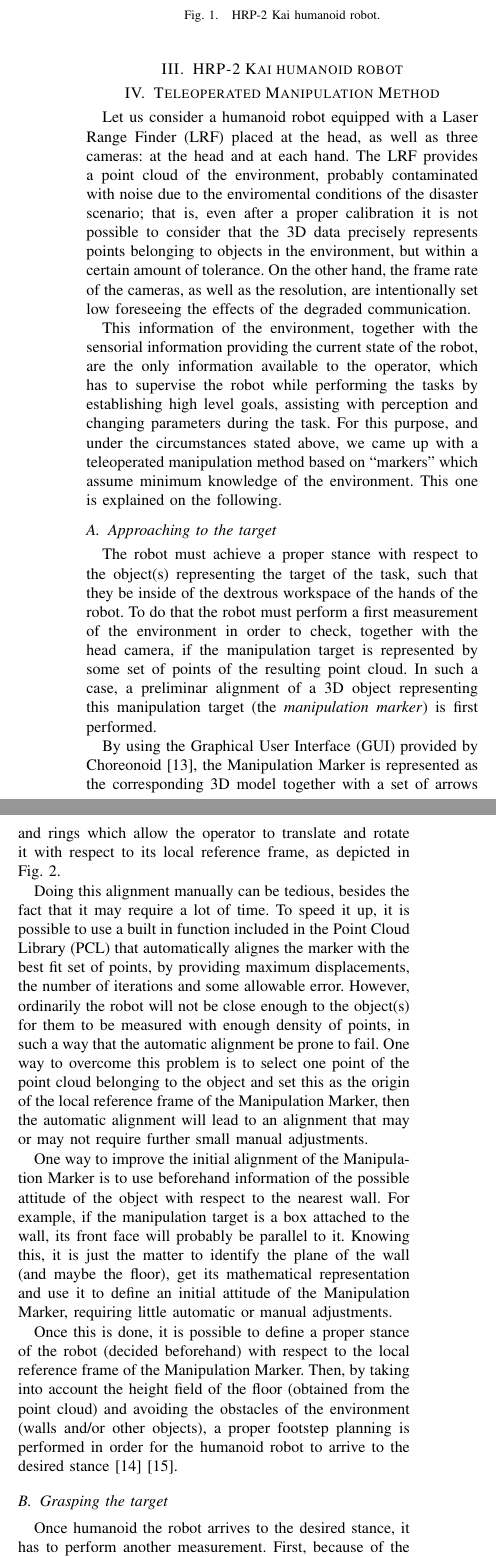
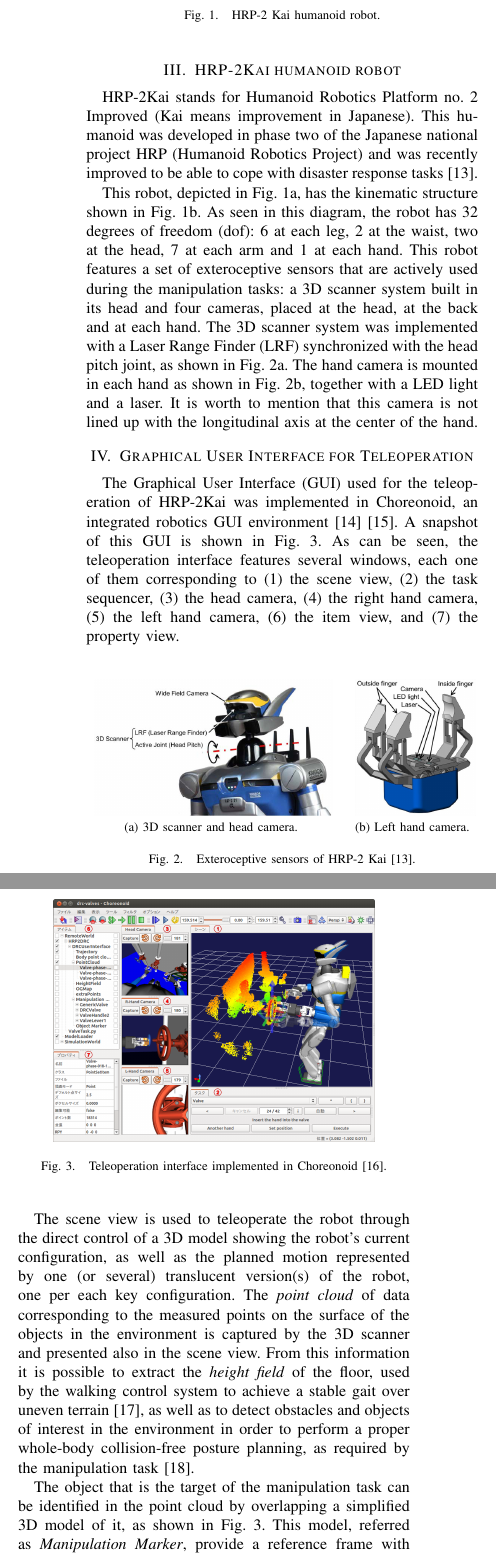
Before and after one commit to rafaelxero/ManipulationDARPA, a LaTeX paper (ManipulationDARPA.tex, which reads sec_hrp2kai.tex, sec_teleop_manip_method.tex, sec_teleoperation_gui.tex): two parts of the columns of page 2 of 6 before the commit and two parts of the columns of page 2 of 5 after it, joined at a grey line, cut so that both start at the same text. Compiled offline with pdfLaTeX.

Commit message:
Completed description of robot and interface, erased section about method and merged results to each task

```diff
--- a/ManipulationDARPA.tex
+++ b/ManipulationDARPA.tex
@@ -9,6 +9,8 @@
 \usepackage[tbtags]{amsmath}
 \usepackage{amsfonts}
 
+\usepackage{paralist}
+
 \usepackage{url}
 
 \renewcommand{\vec}[1]{\boldsymbol{#1}}
--- a/sec_hrp2kai.tex
+++ b/sec_hrp2kai.tex
@@ -1,5 +1,24 @@
-\section{HRP-2 Kai humanoid robot}
+\section{HRP-2Kai humanoid robot}
 	\label{sec:hrp2kai}
+
+	HRP-2Kai stands for Humanoid Robotics Platform no.~2 Improved (Kai means improvement in Japanese).
+	This humanoid was developed in phase two of the Japanese national project HRP
+	(Humanoid Robotics Project) and was recently improved to be able to cope with disaster response
+	tasks~\cite{Kaneko}.
+
+	This robot, depicted in \figurename~\ref{fig:HRP2Kai-robot}, has the kinematic structure shown
+	in \figurename~\ref{fig:HRP2Kai-structure}.
+	As seen in this diagram, the robot has 32 degrees of freedom (dof):
+	6 at each leg, 2 at the waist, two at the head, 7 at each arm and 1 at each hand.
+	This robot features a set of exteroceptive sensors that are actively used during the manipulation
+	tasks: a 3D scanner system built in its head and four cameras, placed at the head, at the back and
+	at each hand.
+	The 3D scanner system was implemented with a Laser Range Finder (LRF) synchronized with the head
+	pitch joint, as shown in \figurename~\ref{fig:3DScanner}.
+	The hand camera is mounted in each hand as shown in \figurename~\ref{fig:Hand}, together with a
+	LED light and a laser.
+	It is worth to mention that this camera is not lined up with the longitudinal axis at the center
+	of the hand.
 
 	\begin{figure}[t]
 		\begin{center}
@@ -14,0 +35,11 @@
+	\begin{figure}[b]
+		\begin{center}
+			\subfloat[3D scanner and head camera.]{\label{fig:3DScanner}
+				\includegraphics[height = 3cm]{img/3DScanner}}
+			\hspace{0.25cm}
+			\subfloat[Left hand camera.]{\label{fig:Hand}
+				\includegraphics[height = 3cm]{img/Hand}}
+		\end{center}
+		\caption{Exteroceptive sensors of HRP-2 Kai~\cite{Kaneko}.}
+		\label{fig:HRP2Kai}
+	\end{figure}
--- a/sec_teleop_manip_method.tex
+++ /dev/null
@@ -1,32 +0,0 @@
-\section{Teleoperated Manipulation Method}
-	\label{sec:teleop_manip_method}
-
-	Let us consider a humanoid robot equipped with a Laser Range Finder (LRF) placed at the head,
-	as well as three cameras: at the head and at each hand.
-	The LRF provides a point cloud of the environment, probably contaminated with noise due to the enviromental
-	conditions of the disaster scenario; that is, even after a proper calibration it is not possible to consider
-	that the 3D data precisely represents points belonging to objects in the environment, but within a certain
-	amount of tolerance.
-	On the other hand, the frame rate of the cameras, as well as the resolution, are intentionally set low
-	foreseeing the effects of the degraded communication.
-
-	This information of the environment, together with the sensorial information providing the current state of
-	the robot, are the only information available to the operator, which has to supervise the robot while performing
-	the tasks by establishing	high level goals, assisting with perception and changing parameters during the task.
-	For this purpose, and under the circumstances stated above, we came up with a teleoperated manipulation method
-	based on ``markers'' which assume minimum knowledge of the environment.
-	This one is explained on the following.
-
-	\subsection{Approaching to the target}
-
-		The robot must achieve a proper stance with respect to the object(s) representing the target of the task,
-		such that they be inside of the dextrous workspace of the hands of the robot.
-		To do that the robot must perform a first measurement of the environment in order to check, together with the
-		head camera, if the manipulation target is represented by some set of points of the resulting point cloud.
-		In such a case, a preliminar alignment of a 3D object representing this manipulation target
-		(the \emph{manipulation marker}) is first performed.
-
-		By using the Graphical User Interface (GUI) provided by Choreonoid~\cite{Nakaoka_Choreonoid}, the Manipulation
-		Marker is represented as the corresponding 3D model together with a set of arrows and rings which allow the
-		operator to translate and rotate it with respect to its local reference frame,
-		as depicted in \figurename~\ref{fig:ManipulationMarker}.
@@ -37,35 +0,0 @@
-			\caption{Manipulation Marker of a valve.}
-			\label{fig:ManipulationMarker}
-		\end{figure}
-
-		Doing this alignment manually can be tedious, besides the fact that it may require a lot of time.
-		To speed it up, it is possible to use a built in function included in the Point Cloud Library (PCL) that
-		automatically alignes the marker with the best fit set of points, by providing maximum displacements,
-		the number of iterations and some allowable error.
-		However, ordinarily the robot will not be close enough to the object(s) for them to be measured with enough
-		density of points, in such a way that the automatic alignment be prone to fail.
-		One way to overcome this problem is to select one point of the point cloud belonging to the object and set
-		this as the origin of the local reference frame of the Manipulation Marker, then the automatic alignment
-		will lead to an alignment that may or may not require further small manual adjustments.
-
-		One way to improve the initial alignment of the Manipulation Marker is to use beforehand information of the
-		possible attitude of the object with respect to the nearest wall.
-		For example, if the manipulation target is a box attached to the wall, its front face will probably be
-		parallel to it.
-		Knowing this, it is just the matter to identify the plane of the wall (and maybe the floor),
-		get its mathematical representation and use it to define an initial attitude of the Manipulation Marker,
-		requiring little automatic or manual adjustments.
-
-		Once this is done, it is possible to define a proper stance of the robot (decided beforehand) with respect
-		to the local reference frame of the Manipulation Marker.
-		Then, by taking into account the height field of the floor (obtained from the point cloud) and avoiding the
-		obstacles of the environment (walls and/or other objects), a proper footstep planning is performed in order
-		for the humanoid robot to arrive to the desired stance~\cite{Morisawa}~\cite{Perrin}.
-
-	\subsection{Grasping the target}
-
-		Once humanoid the robot arrives to the desired stance, it has to perform another measurement.
-		First, because of the positioning errors accumulated during its locomotion, and second,
-		in order to obtain a more dense point cloud inteded for refining the alignment of the Manipulation Marker.
-
-		Having done this refinement, it is possible to describe the attitude of the hands of the robot with respect
--- /dev/null
+++ b/sec_teleoperation_gui.tex
@@ -0,0 +1,40 @@
+\section{Graphical User Interface for Teleoperation}
+	\label{sec:teleoperation_gui}
+
+	The Graphical User Interface (GUI) used for the teleoperation of HRP-2Kai was implemented
+	in Choreonoid, an integrated robotics GUI environment~\cite{Choreonoid}~\cite{Nakaoka_Choreonoid}.
+	A snapshot of this GUI is shown in \figurename~\ref{fig:Choreonoid2}.
+	As can be seen, the teleoperation interface features several windows, each one of them
+	corresponding to
+	%
+	\begin{inparaenum}[(1)]
+		\item the scene view,
+		\item the task sequencer,
+		\item the head camera,
+		\item the right hand camera,
+		\item the left hand camera,
+		\item the item view, and
+		\item the property view.
+	\end{inparaenum}
+
+	\begin{figure}[t]
+		\centering
+		\includegraphics[height = 5.35cm]{img/Choreonoid2}
+		\caption{Teleoperation interface implemented in Choreonoid~\cite{Nakaoka_Humanoids}.}
+		\label{fig:Choreonoid2}
+	\end{figure}
+
+	The scene view is used to teleoperate the robot through the direct control of a 3D model
+	showing the robot's current configuration, as well as the planned motion represented by
+	one (or several) translucent version(s) of the robot, one per each key configuration.
+	The \emph{point cloud} of data corresponding to the measured points on the surface of the
+	objects in the environment is captured by the 3D scanner and presented also in the scene view.
+	From this information it is possible to extract the \emph{height field} of the floor,
+	used by the walking control system to achieve a stable gait over uneven terrain~\cite{Morisawa},
+	as well as to detect obstacles and objects of interest in the environment in order to perform
+	a proper whole-body collision-free posture planning, as required by the manipulation
+	task~\cite{Kanoun}.
+
+	The object that is the target of the manipulation task can be identified in the point cloud
+	by overlapping a simplified 3D model of it, as shown in \figurename~\ref{fig:Choreonoid2}.
+	This model, referred as \emph{Manipulation Marker}, provide a reference frame with respect
@@ -0,0 +47 @@
+	The manipulation motion is specified by providing the attitude (position and orientation)
@@ -0,0 +53 @@
+	The \emph{task sequencer} is provided by the interface to execute a previously planned manipulation
```
Also changed, not shown: ManipulationDARPA.bib (+24 -1 lines), sec_button.tex (+7 -0 lines), sec_door.tex (+7 -0 lines), sec_plug.tex (+39 -0 lines), sec_results.tex (deleted, +0 -53 lines), ManipulationDARPA.bbl, extra/Choreonoid-trimmed.png (added), extra/Choreonoid.png (added), extra/Choreonoid2.png (added), img/3DScanner.png (added), img/Choreonoid2.png (added), img/Hand.png (added), ManipulationDARPA.tex (14 more changed lines), sec_hrp2kai.tex (7 more changed lines), 2 more files, 3 other files.
